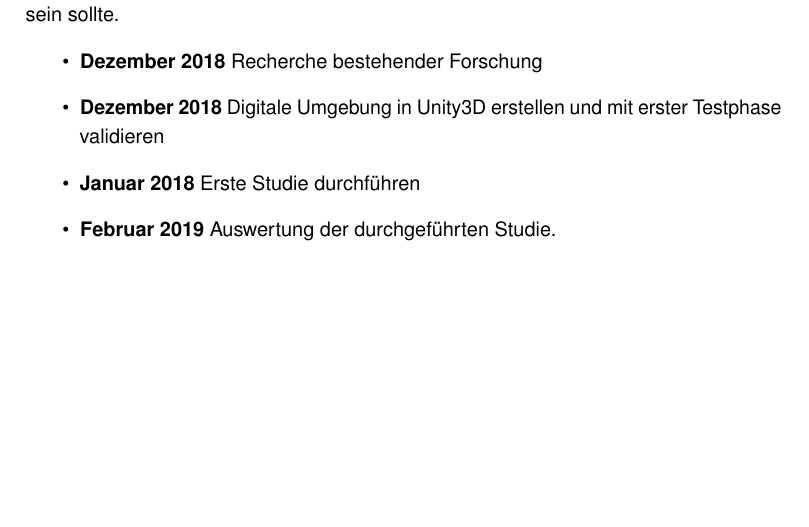
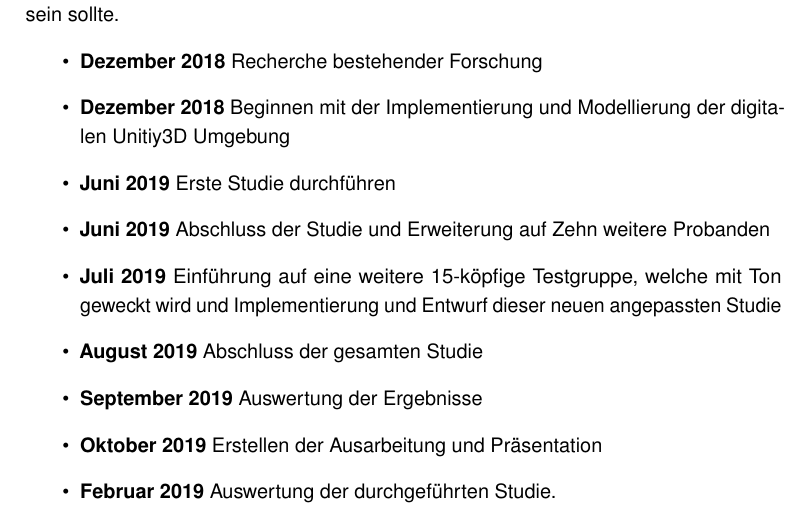
Before and after one commit to tlahmann/mci-af, a LaTeX thesis (MCI-Resync-Documentation.tex, which reads chapters/50StudyDesignAndAnalysis.tex): part of page 16 of 23, cut so that both start at the same text, the shorter picture padded with empty space. Compiled offline with pdfLaTeX.

Commit message:
Erste Anpassung der Timetable

```diff
--- a/chapters/50StudyDesignAndAnalysis.tex
+++ b/chapters/50StudyDesignAndAnalysis.tex
@@ -4,8 +4,19 @@
 Die Daten beziehen sich auf den Zeitpunkt zu dem der jeweilige Schritt abgeschlossen sein sollte.
 \begin{itemize}
     \item \textbf{Dezember 2018} Recherche bestehender Forschung
-    \item \textbf{Dezember 2018} Digitale Umgebung in Unity3D erstellen und mit erster Testphase validieren
-    \item \textbf{Januar 2018} Erste Studie durchführen
+    \item \textbf{Dezember 2018} Beginnen mit der Implementierung und Modellierung der digitalen Unitiy3D Umgebung %.Digitale Umgebung in Unity3D erstellen und mit erster Testphase validieren
+    \item \textbf{Juni 2019} Erste Studie durchführen
+    \item \textbf{Juni 2019} Abschluss der Studie und Erweiterung auf Zehn weitere Probanden
+    \item \textbf{Juli 2019} Einführung auf eine weitere 15-köpfige Testgruppe, welche mit Ton geweckt wird und Implementierung und Entwurf dieser neuen angepassten Studie
+    \item \textbf{August 2019} Abschluss der gesamten Studie
+    \item \textbf{September 2019} Auswertung der Ergebnisse
+    \item \textbf{Oktober 2019} Erstellen der Ausarbeitung und Präsentation
+
+
+
+
+
+
     \item \textbf{Februar 2019} Auswertung der durchgeführten Studie.
     \item \textbf{März 2019} Entwurf der zweiten Studie
     \item \textbf{April 2019} Erweiterte Umgebung in Unity3D erstellen und für den zweiten Studiendurchlauf vorbereiten
```
